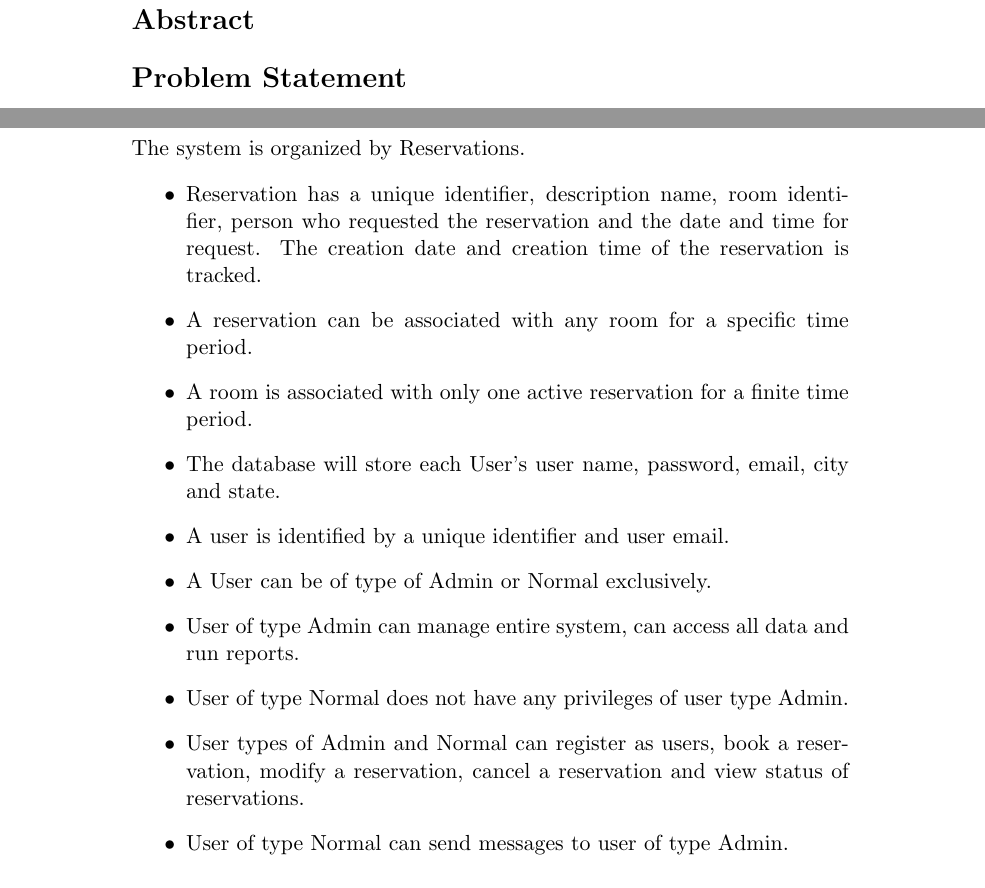
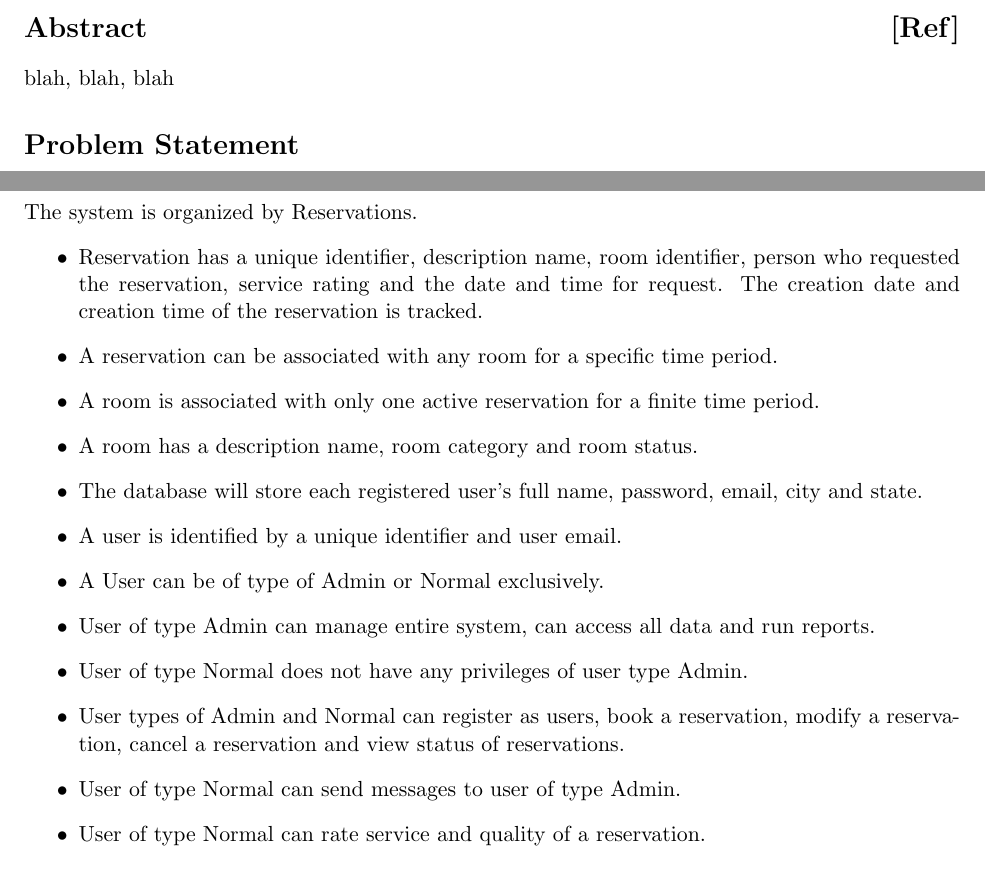
Before and after one commit to analytics2go/TalkPrettyToMe, a LaTeX document (main.tex): two parts of page 2 of 3 before the commit and two parts of page 2 of 2 after it, joined at a grey line, cut so that both start at the same text. Compiled offline with pdfLaTeX.

Commit message:
Updates from ShareLaTeX

```diff
--- a/main.tex
+++ b/main.tex
@@ -8,7 +21,7 @@
 \titlespacing*{\paragraph} {0pt}{3.25ex plus 1ex minus .2ex}{1em}
 \subsectionfont{\normalfont\large\itshape\underline}
 
-\title{Application}
+\title{Application Project - Phase 1}
 \author{J Wofford}
 \date{September 2018}
 
@@ -26,7 +42,8 @@
    \vspace*{\stretch{2.0}}
 \end{titlepage}
 
-\section*{Abstract}
+\section*{Abstract\hfill [Ref]}
+blah, blah, blah
 
 %%end of abstract text
 \section*{Problem Statement}
@@ -38,15 +55,17 @@
 \subsubsection{Design}
 The system is organized by Reservations.
 \begin{itemize}
-\item Reservation has a unique identifier, description name, room identifier, person who requested the reservation and the date and time for request. The creation date and creation time of the reservation is tracked. \item A reservation can be associated with any room for a specific time period.
+\item Reservation has a unique identifier, description name, room identifier, person who requested the reservation, service rating and the date and time for request. The creation date and creation time of the reservation is tracked. \item A reservation can be associated with any room for a specific time period.
 \item A room is associated with only one active reservation for a finite time period.
-\item The database will store each User's user name, password, email, city and state.
+\item A room has a description name, room category and room status.
+\item The database will store each registered user's full name, password, email, city and state.
 \item A user is identified by a unique identifier and user email.
 \item A User can be of type of Admin or Normal exclusively.
 \item User of type Admin can manage entire system, can access all data and run reports.
 \item User of type Normal does not have any privileges of user type Admin.
 \item User types of Admin and Normal can register as users, book a reservation, modify a reservation, cancel a reservation and view status of reservations.
 \item User of type Normal can send messages to user of type Admin.
+\item User of type Normal can rate service and quality of a reservation.
 \end{itemize}
 
 
```
Also changed, not shown: main.tex (21 more changed lines).
